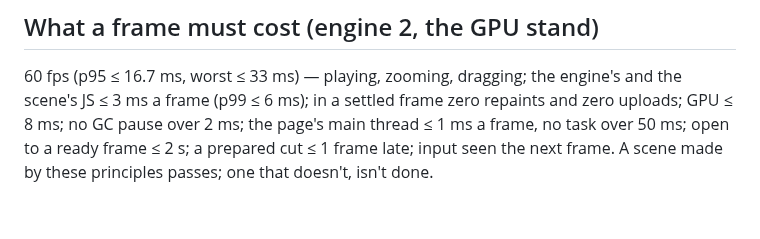
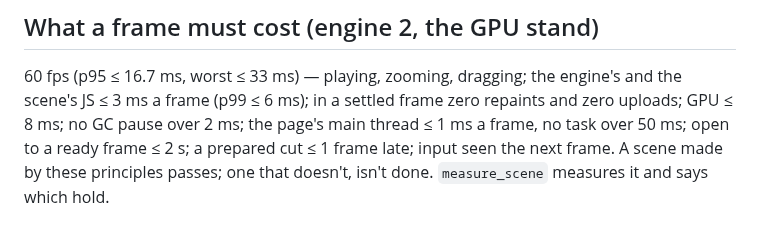
Before and after one commit to moood-me/docs, a Markdown page: principles.md, the part around the change. GitHub-like rendering.

Commit message:
docs as moood has them now

```diff
--- a/principles.md
+++ b/principles.md
@@ -94,4 +94,5 @@ habit of yours disagree, the rule wins.
 60 fps (p95 ≤ 16.7 ms, worst ≤ 33 ms) — playing, zooming, dragging; the engine's and the scene's JS ≤ 3 ms a frame
 (p99 ≤ 6 ms); in a settled frame zero repaints and zero uploads; GPU ≤ 8 ms; no GC pause over 2 ms; the page's main
 thread ≤ 1 ms a frame, no task over 50 ms; open to a ready frame ≤ 2 s; a prepared cut ≤ 1 frame late; input seen
-the next frame. A scene made by these principles passes; one that doesn't, isn't done.
+the next frame. A scene made by these principles passes; one that doesn't, isn't done. `measure_scene` measures it
+and says which hold.
```
Also changed, not shown: 1 other file.
